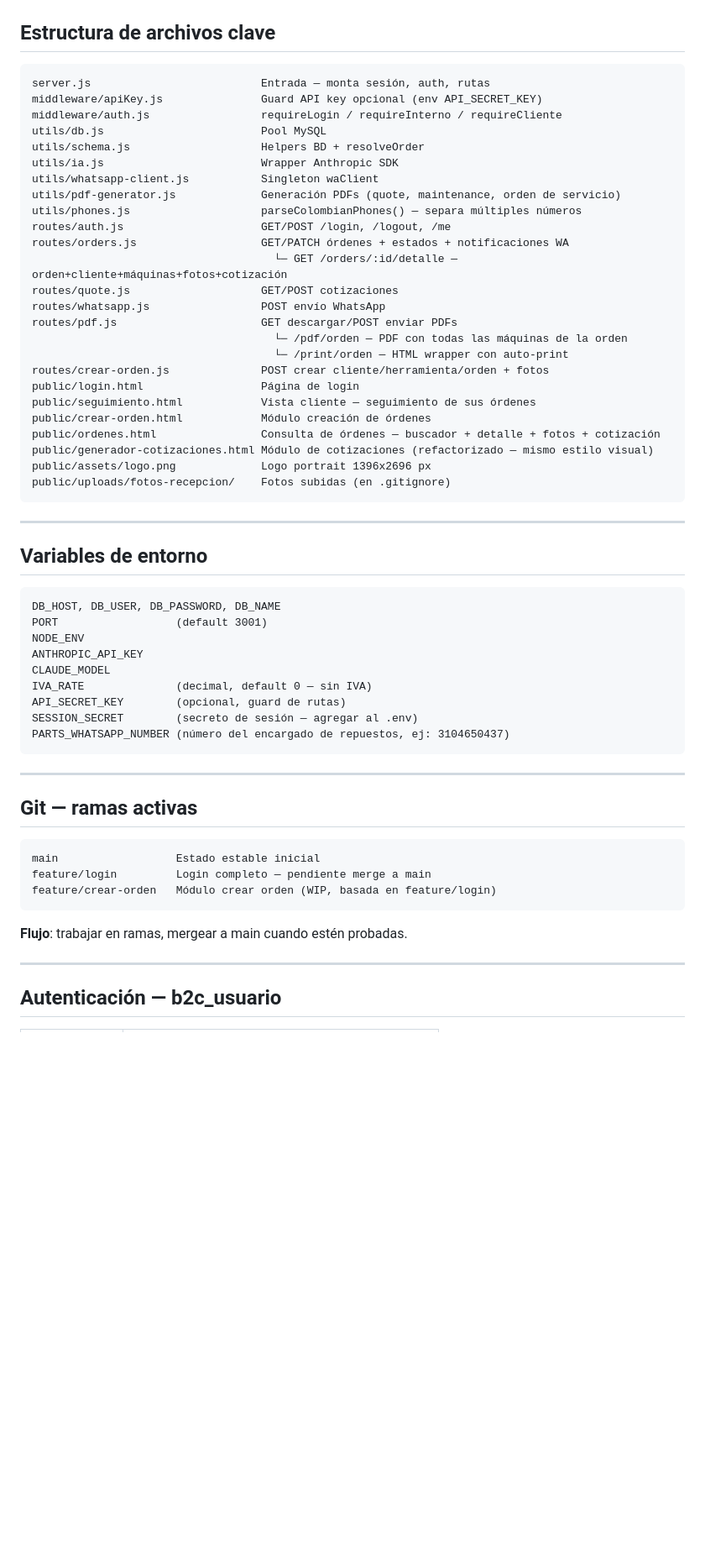
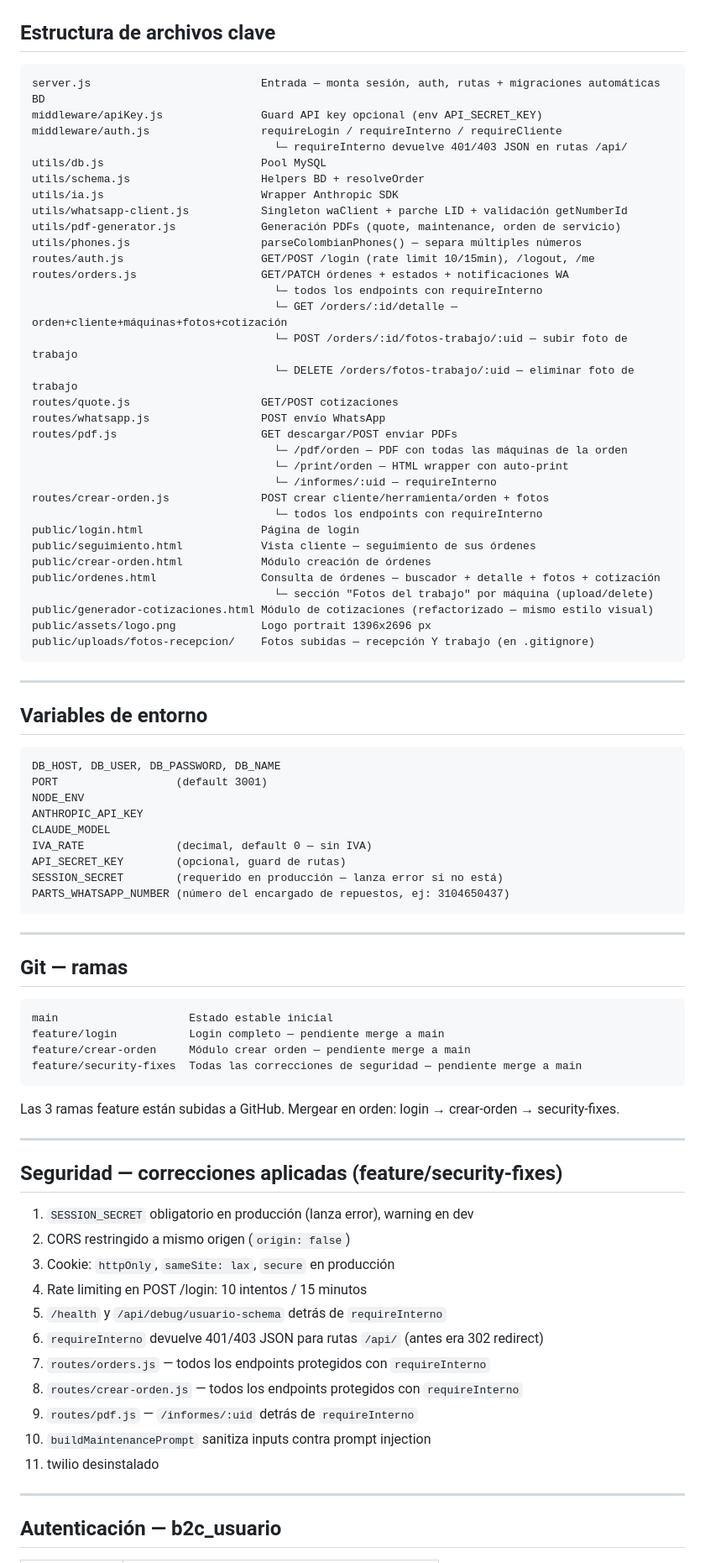
Before and after one commit to nandoparra/SU_HERRAMIENTA_CST_WEB, a Markdown page: CLAUDE.md, the part around one of its changes. Shown at 84% size. GitHub-like rendering; blank space fills up the shorter version.

Commit message:
docs: actualizar CLAUDE.md con contexto sesión 2026-02-21
Co-Authored-By: Claude Sonnet 4.6 <noreply@anthropic.com>

````diff
--- a/CLAUDE.md
+++ b/CLAUDE.md
@@ -19,31 +19,38 @@ Sistema de cotizaciones y órdenes de servicio para **SU HERRAMIENTA CST** (tall
 ## Estructura de archivos clave
 
 ```
-server.js                          Entrada — monta sesión, auth, rutas
+server.js                          Entrada — monta sesión, auth, rutas + migraciones automáticas BD
 middleware/apiKey.js               Guard API key opcional (env API_SECRET_KEY)
 middleware/auth.js                 requireLogin / requireInterno / requireCliente
+                                     └─ requireInterno devuelve 401/403 JSON en rutas /api/
 utils/db.js                        Pool MySQL
 utils/schema.js                    Helpers BD + resolveOrder
 utils/ia.js                        Wrapper Anthropic SDK
-utils/whatsapp-client.js           Singleton waClient
+utils/whatsapp-client.js           Singleton waClient + parche LID + validación getNumberId
 utils/pdf-generator.js             Generación PDFs (quote, maintenance, orden de servicio)
 utils/phones.js                    parseColombianPhones() — separa múltiples números
-routes/auth.js                     GET/POST /login, /logout, /me
+routes/auth.js                     GET/POST /login (rate limit 10/15min), /logout, /me
 routes/orders.js                   GET/PATCH órdenes + estados + notificaciones WA
+                                     └─ todos los endpoints con requireInterno
                                      └─ GET /orders/:id/detalle — orden+cliente+máquinas+fotos+cotización
+                                     └─ POST /orders/:id/fotos-trabajo/:uid — subir foto de trabajo
+                                     └─ DELETE /orders/fotos-trabajo/:uid — eliminar foto de trabajo
 routes/quote.js                    GET/POST cotizaciones
 routes/whatsapp.js                 POST envío WhatsApp
 routes/pdf.js                      GET descargar/POST enviar PDFs
                                      └─ /pdf/orden — PDF con todas las máquinas de la orden
                                      └─ /print/orden — HTML wrapper con auto-print
+                                     └─ /informes/:uid — requireInterno
 routes/crear-orden.js              POST crear cliente/herramienta/orden + fotos
+                                     └─ todos los endpoints con requireInterno
 public/login.html                  Página de login
 public/seguimiento.html            Vista cliente — seguimiento de sus órdenes
 public/crear-orden.html            Módulo creación de órdenes
 public/ordenes.html                Consulta de órdenes — buscador + detalle + fotos + cotización
+                                     └─ sección "Fotos del trabajo" por máquina (upload/delete)
 public/generador-cotizaciones.html Módulo de cotizaciones (refactorizado — mismo estilo visual)
 public/assets/logo.png             Logo portrait 1396x2696 px
-public/uploads/fotos-recepcion/    Fotos subidas (en .gitignore)
+public/uploads/fotos-recepcion/    Fotos subidas — recepción Y trabajo (en .gitignore)
 ```
 
 ---
@@ -58,21 +65,38 @@ ANTHROPIC_API_KEY
 CLAUDE_MODEL
 IVA_RATE              (decimal, default 0 — sin IVA)
 API_SECRET_KEY        (opcional, guard de rutas)
-SESSION_SECRET        (secreto de sesión — agregar al .env)
+SESSION_SECRET        (requerido en producción — lanza error si no está)
 PARTS_WHATSAPP_NUMBER (número del encargado de repuestos, ej: 3104650437)
 ```
 
 ---
 
-## Git — ramas activas
+## Git — ramas
 
 ```
-main                  Estado estable inicial
-feature/login         Login completo — pendiente merge a main
-feature/crear-orden   Módulo crear orden (WIP, basada en feature/login)
+main                    Estado estable inicial
+feature/login           Login completo — pendiente merge a main
+feature/crear-orden     Módulo crear orden — pendiente merge a main
+feature/security-fixes  Todas las correcciones de seguridad — pendiente merge a main
 ```
 
-**Flujo**: trabajar en ramas, mergear a main cuando estén probadas.
+Las 3 ramas feature están subidas a GitHub. Mergear en orden: login → crear-orden → security-fixes.
+
+---
+
+## Seguridad — correcciones aplicadas (feature/security-fixes)
+
+1. `SESSION_SECRET` obligatorio en producción (lanza error), warning en dev
+2. CORS restringido a mismo origen (`origin: false`)
+3. Cookie: `httpOnly`, `sameSite: lax`, `secure` en producción
+4. Rate limiting en POST /login: 10 intentos / 15 minutos
+5. `/health` y `/api/debug/usuario-schema` detrás de `requireInterno`
+6. `requireInterno` devuelve 401/403 JSON para rutas `/api/` (antes era 302 redirect)
+7. `routes/orders.js` — todos los endpoints protegidos con `requireInterno`
+8. `routes/crear-orden.js` — todos los endpoints protegidos con `requireInterno`
+9. `routes/pdf.js` — `/informes/:uid` detrás de `requireInterno`
+10. `buildMaintenancePrompt` sanitiza inputs contra prompt injection
+11. twilio desinstalado
 
 ---
 
````
Also changed, not shown: other parts of CLAUDE.md (+31 -5 lines).
